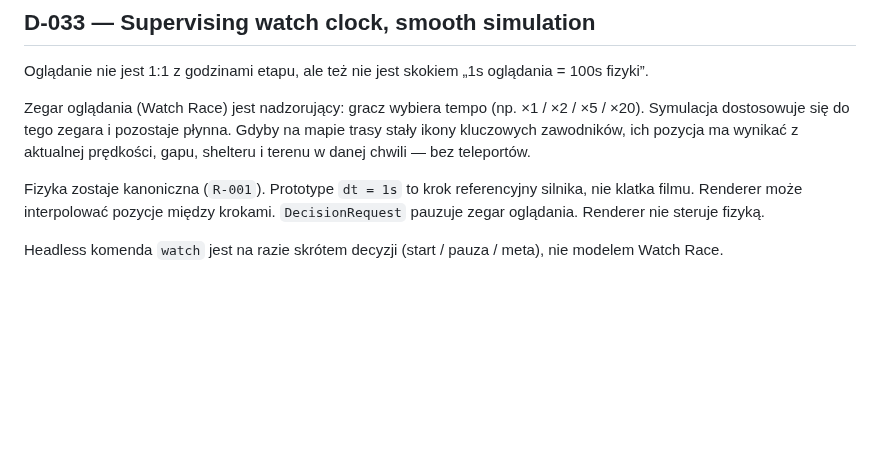
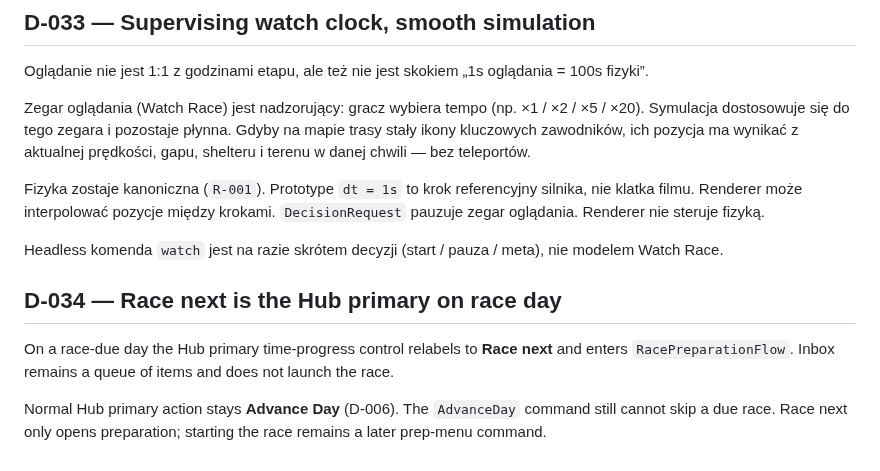
Before and after one commit to DatJikun/peloton-manager, a Markdown page: DECISIONS.md, the part around the change. GitHub-like rendering; blank space fills up the shorter version.

```diff
--- a/DECISIONS.md
+++ b/DECISIONS.md
@@ -123,3 +123,8 @@ Zegar oglądania (Watch Race) jest nadzorujący: gracz wybiera tempo (np. ×1 /
 Fizyka zostaje kanoniczna (`R-001`). Prototype `dt = 1s` to krok referencyjny silnika, nie klatka filmu. Renderer może interpolować pozycje między krokami. `DecisionRequest` pauzuje zegar oglądania. Renderer nie steruje fizyką.
 
 Headless komenda `watch` jest na razie skrótem decyzji (start / pauza / meta), nie modelem Watch Race.
+
+## D-034 — Race next is the Hub primary on race day
+On a race-due day the Hub primary time-progress control relabels to **Race next** and enters `RacePreparationFlow`. Inbox remains a queue of items and does not launch the race.
+
+Normal Hub primary action stays **Advance Day** (D-006). The `AdvanceDay` command still cannot skip a due race. Race next only opens preparation; starting the race remains a later prep-menu command.
```
Also changed, not shown: GAME_STATES_v0.1.md (+3 -1 lines), HANDOFF.md (+5 -4 lines).
